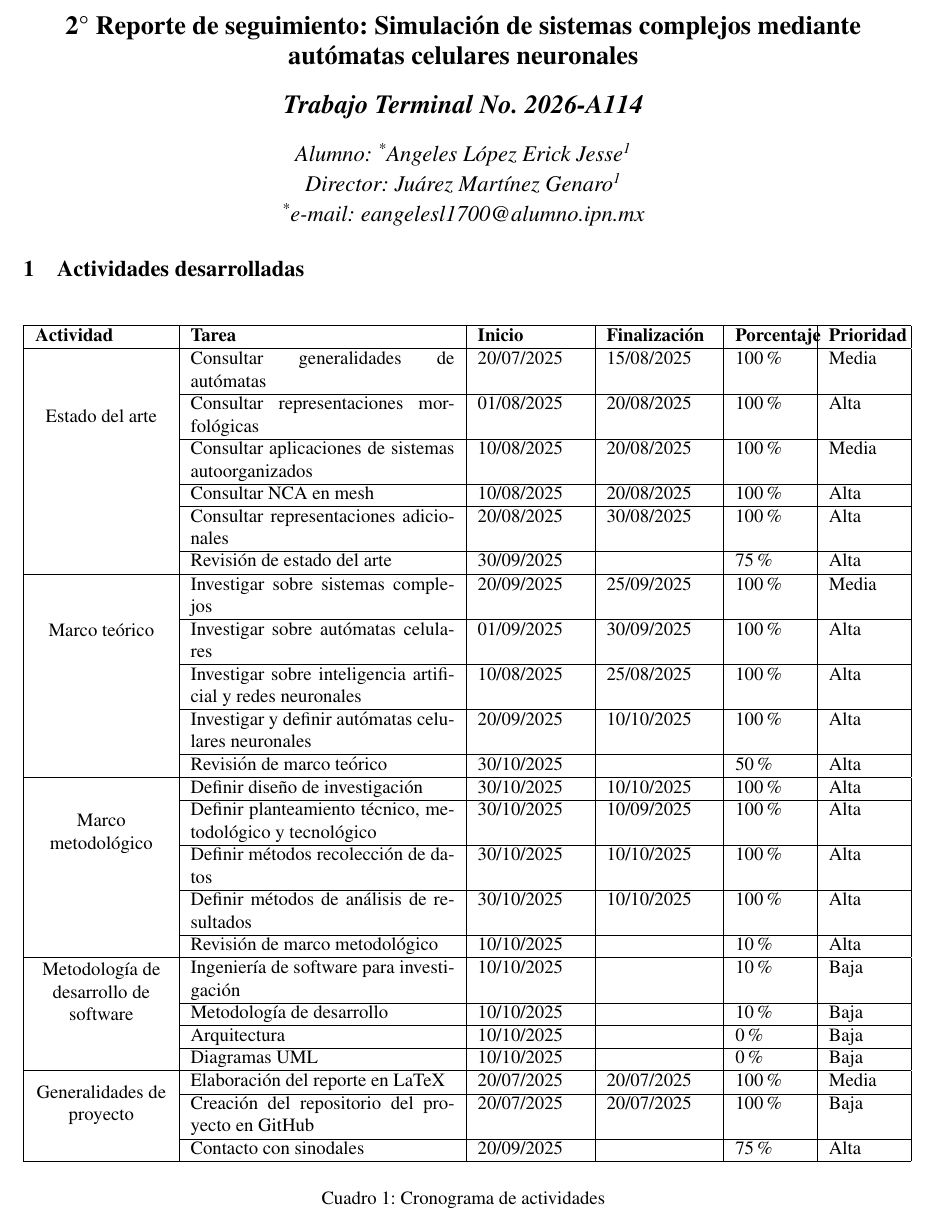
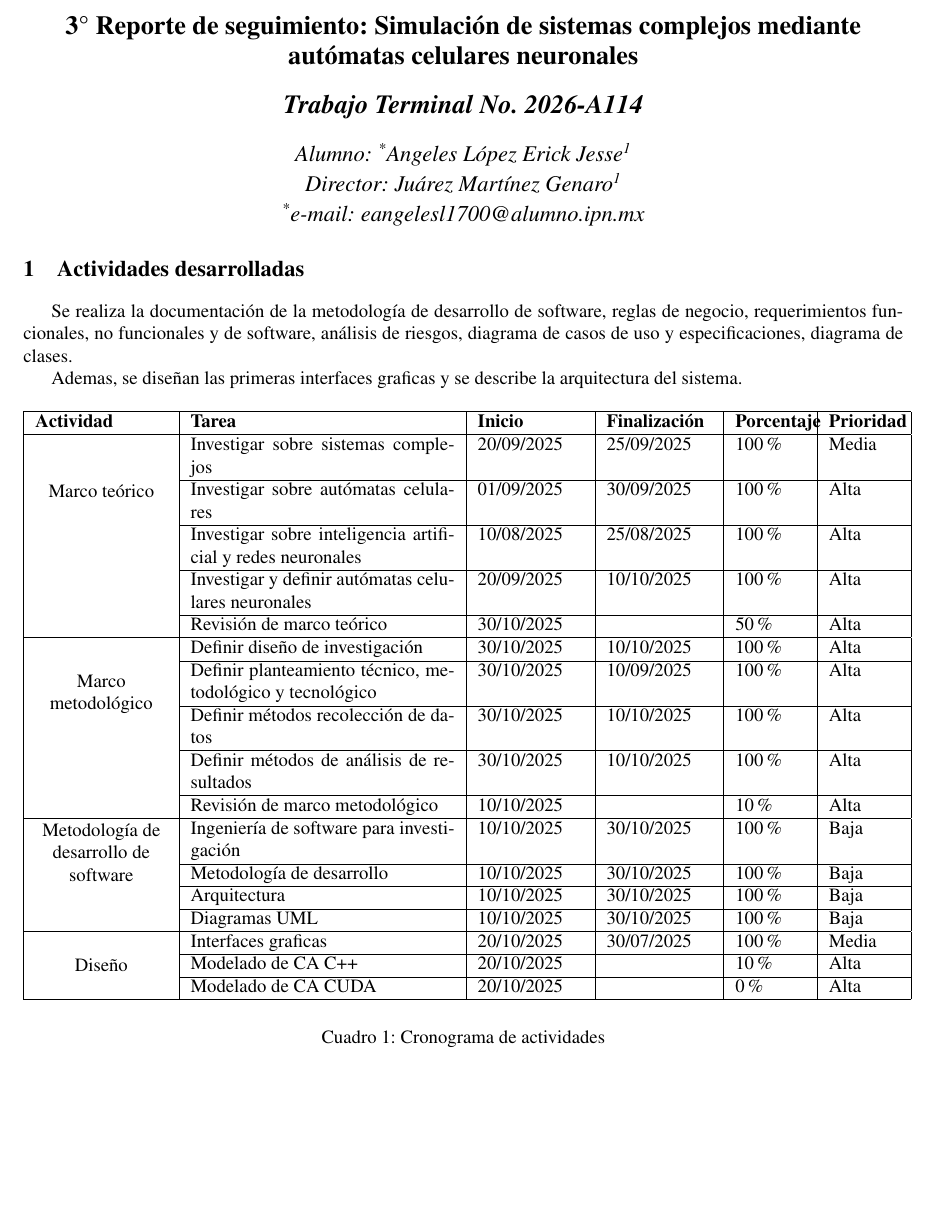
Before and after one commit to JesseAngeles/Automatas-Celulares-Neuronales, a LaTeX thesis (Documentacion/ReporteSeguimiento/reporteSeguimiento.tex): part of page 1 of 2, cut so that both start at the same text, the shorter picture padded with empty space. Compiled offline with pdfLaTeX.

Commit message:
reporte seguimiento

```diff
--- a/Documentacion/ReporteSeguimiento/reporteSeguimiento.tex
+++ b/Documentacion/ReporteSeguimiento/reporteSeguimiento.tex
@@ -21,7 +21,7 @@
 
 	\begin{center}
 		\fontsize{14}{16}\selectfont\bfseries
-		2° Reporte de seguimiento:
+		3° Reporte de seguimiento:
 		Simulación de sistemas complejos mediante autómatas celulares neuronales
 	\end{center}
 
@@ -39,6 +39,10 @@
 
 	\section{Actividades desarrolladas}
 
+	Se realiza la documentación de la metodología de desarrollo de software, reglas de negocio, requerimientos funcionales, no funcionales y de software, análisis de riesgos, diagrama de casos de uso y especificaciones, diagrama de clases.
+
+	Ademas, se diseñan las primeras interfaces graficas y se describe la arquitectura del sistema.
+
 \begin{table}[htbp]
 	\centering
 	\begin{tabular}{|p{0.15\textwidth}|p{0.3\textwidth}|p{0.12\textwidth}|p{0.12\textwidth}|p{0.08\textwidth}|p{0.08\textwidth}|}
@@ -50,17 +54,6 @@
 		\textbf{Porcentaje} &
 		\textbf{Prioridad} \\
 		\hline
-		\multirow{6}{3\textwidth}{\parbox{0.15\textwidth}{\centering Estado del arte}}
-		& Consultar generalidades de autómatas & 20/07/2025 & 15/08/2025 & 100\% & Media \\ \cline{2-6}
-
-		& Consultar representaciones morfológicas & 01/08/2025 & 20/08/2025 & 100\% & Alta \\ \cline{2-6}
-		& Consultar aplicaciones de sistemas autoorganizados & 10/08/2025 & 20/08/2025 & 100\% & Media \\ \cline{2-6}
-
-		& Consultar NCA en mesh & 10/08/2025 & 20/08/2025 & 100\% & Alta \\ \cline{2-6}
-
-		& Consultar representaciones adicionales & 20/08/2025 & 30/08/2025 & 100\% & Alta  \\ \cline{2-6}
-
-		& Revisión de estado del arte & 30/09/2025 &  & 75\% & Alta  \\ \hline
 
 		\multirow{5}{0.15\textwidth}{\parbox{0.15\textwidth}{\centering Marco teórico}}
 
@@ -88,21 +81,22 @@
 
 		\multirow{3}{0.15\textwidth}{\parbox{0.15\textwidth}{\centering Metodología de desarrollo de software}}
 
-		& Ingeniería de software para investigación & 10/10/2025 & & 10\% & Baja \\  \cline{2-6}
+		& Ingeniería de software para investigación & 10/10/2025 & 30/10/2025 & 100\% & Baja \\  \cline{2-6}
 
-		& Metodología de desarrollo & 10/10/2025 & & 10\% & Baja \\  \cline{2-6}
+		& Metodología de desarrollo & 10/10/2025 & 30/10/2025 & 100\% & Baja \\  \cline{2-6}
 
-		& Arquitectura & 10/10/2025 & & 0\% & Baja \\  \cline{2-6}
+		& Arquitectura & 10/10/2025 & 30/10/2025 & 100\% & Baja \\  \cline{2-6}
 
-		& Diagramas UML & 10/10/2025 & & 0\% & Baja \\  \cline{2-6} \hline
+		& Diagramas UML & 10/10/2025 & 30/10/2025 & 100\% & Baja \\  \cline{2-6} \hline
 
-		\multirow{3}{0.15\textwidth}{\parbox{0.15\textwidth}{\centering Generalidades de proyecto}}
+		\multirow{3}{0.15\textwidth}{\parbox{0.15\textwidth}{\centering Diseño}}
 
-		& Elaboración del reporte en LaTeX & 20/07/2025 & 20/07/2025 & 100\% & Media \\  \cline{2-6}
+		& Interfaces graficas & 20/10/2025 & 30/07/2025 & 100\% & Media \\  \cline{2-6}
 
-		& Creación del repositorio del proyecto en GitHub & 20/07/2025 & 20/07/2025 & 100\% & Baja \\  \cline{2-6}
+		& Modelado de CA C++ & 20/10/2025 &  & 10\% & Alta \\  \cline{2-6}
 
-		& Contacto con sinodales & 20/09/2025 & & 75\% & Alta \\  \hline
+		& Modelado de CA CUDA & 20/10/2025 &  & 0\% & Alta \\  \hline
+
 
 
 	\end{tabular}
```
Also changed, not shown: Documentacion/ReporteSeguimiento/3ReporteSeguimiento.pdf (added), Documentacion/ReporteSeguimiento/3ReporteSeguimientoFirmado.pdf (added), Documentacion/main.pdf.
